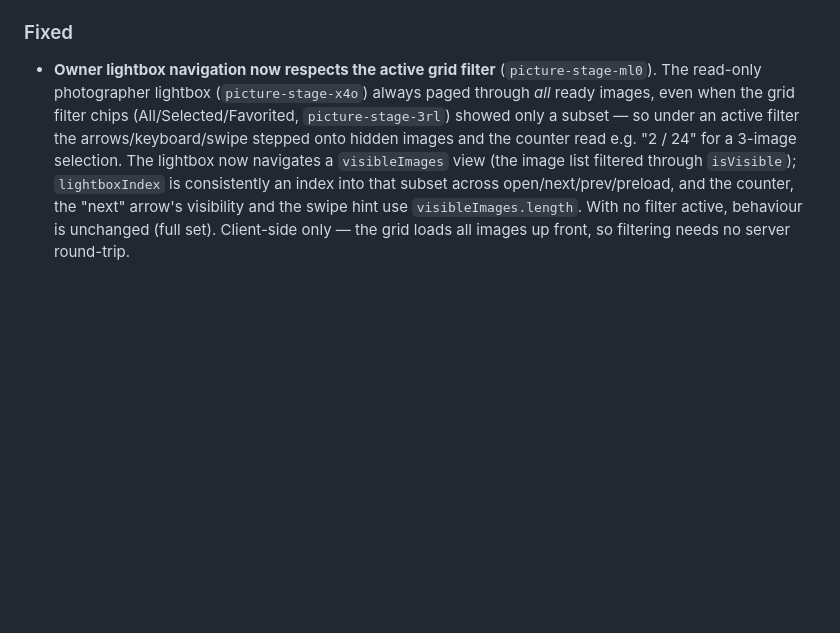
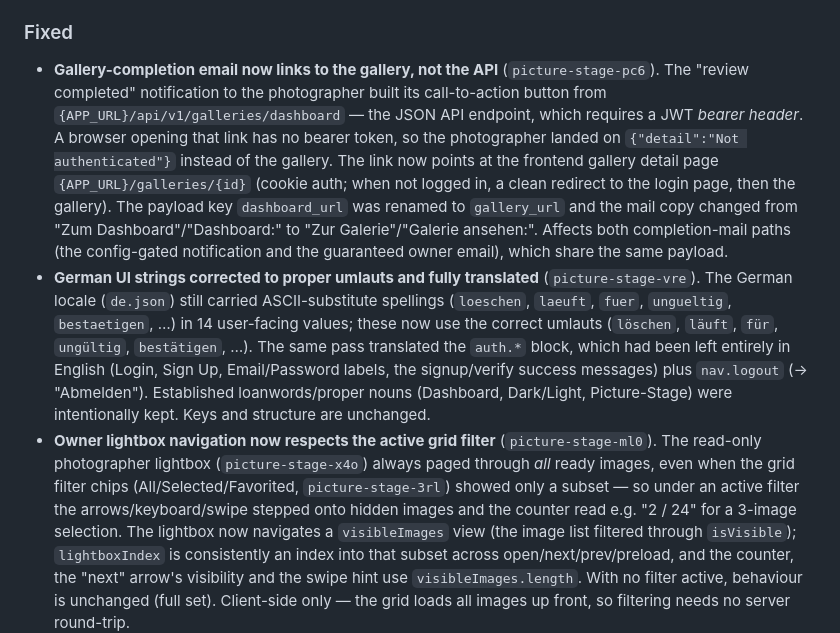
Before and after one commit to stoertebeker/picture-stage, a Markdown page: CHANGELOG.md, the part around the change. GitHub-like rendering; blank space fills up the shorter version.

Commit message:
docs(changelog): Bugfixes dieser Wache dokumentieren (pc6, vre)
- pc6: Abschluss-Mail verlinkt jetzt auf die Frontend-Galerie statt API
- vre: deutsche Sprachdatei orthografisch korrigiert + auth.*-Block übersetzt

Co-Authored-By: Claude Opus 4.8 <noreply@anthropic.com>

```diff
--- a/CHANGELOG.md
+++ b/CHANGELOG.md
@@ -34,6 +34,8 @@ All notable changes to Picture-Stage are documented in this file.
 
 ### Fixed
 
+- **Gallery-completion email now links to the gallery, not the API** (`picture-stage-pc6`). The "review completed" notification to the photographer built its call-to-action button from `{APP_URL}/api/v1/galleries/dashboard` — the JSON API endpoint, which requires a JWT *bearer header*. A browser opening that link has no bearer token, so the photographer landed on `{"detail":"Not authenticated"}` instead of the gallery. The link now points at the frontend gallery detail page `{APP_URL}/galleries/{id}` (cookie auth; when not logged in, a clean redirect to the login page, then the gallery). The payload key `dashboard_url` was renamed to `gallery_url` and the mail copy changed from "Zum Dashboard"/"Dashboard:" to "Zur Galerie"/"Galerie ansehen:". Affects both completion-mail paths (the config-gated notification and the guaranteed owner email), which share the same payload.
+- **German UI strings corrected to proper umlauts and fully translated** (`picture-stage-vre`). The German locale (`de.json`) still carried ASCII-substitute spellings (`loeschen`, `laeuft`, `fuer`, `ungueltig`, `bestaetigen`, …) in 14 user-facing values; these now use the correct umlauts (`löschen`, `läuft`, `für`, `ungültig`, `bestätigen`, …). The same pass translated the `auth.*` block, which had been left entirely in English (Login, Sign Up, Email/Password labels, the signup/verify success messages) plus `nav.logout` (→ "Abmelden"). Established loanwords/proper nouns (Dashboard, Dark/Light, Picture-Stage) were intentionally kept. Keys and structure are unchanged.
 - **Owner lightbox navigation now respects the active grid filter** (`picture-stage-ml0`). The read-only photographer lightbox (`picture-stage-x4o`) always paged through *all* ready images, even when the grid filter chips (All/Selected/Favorited, `picture-stage-3rl`) showed only a subset — so under an active filter the arrows/keyboard/swipe stepped onto hidden images and the counter read e.g. "2 / 24" for a 3-image selection. The lightbox now navigates a `visibleImages` view (the image list filtered through `isVisible`); `lightboxIndex` is consistently an index into that subset across open/next/prev/preload, and the counter, the "next" arrow's visibility and the swipe hint use `visibleImages.length`. With no filter active, behaviour is unchanged (full set). Client-side only — the grid loads all images up front, so filtering needs no server round-trip.
 - **Admin gallery-limit modal no longer throws an Alpine error** (`picture-stage-ggx`). On `/admin/users` Alpine logged `Undefined variable: limitValue` once per row. The limit modal's `<dialog>` was placed directly in the `<tbody>` (between rows), which is invalid HTML — the parser foster-parents it out of the table, so it left the `x-data` scope of its `<tr>` and `x-model="limitValue"` had no variable to bind. The dialog now lives inside the always-rendered "limit" `<td>` (a `<dialog>` in a `<td>` is valid), keeping it within the row scope; the reset-on-open also works again. The other row modals (delete/reset-password) were always inside a `<td>` and were unaffected.
 - **Mobile lightbox swipe hint no longer lingers** (`picture-stage-jwc`). In the guest selection view the "swipe" hint pill at the bottom of the mobile lightbox was bound only to `images.length > 1`, so it stayed on screen the whole time. It now appears when a photo is opened and fades out after ~3.5 s (Alpine state `showSwipeHint` set in `openLightbox()` with a self-clearing timer), reappearing each time a photo is opened. Mobile-only (`sm:hidden`); no change to swipe behaviour itself.
```
